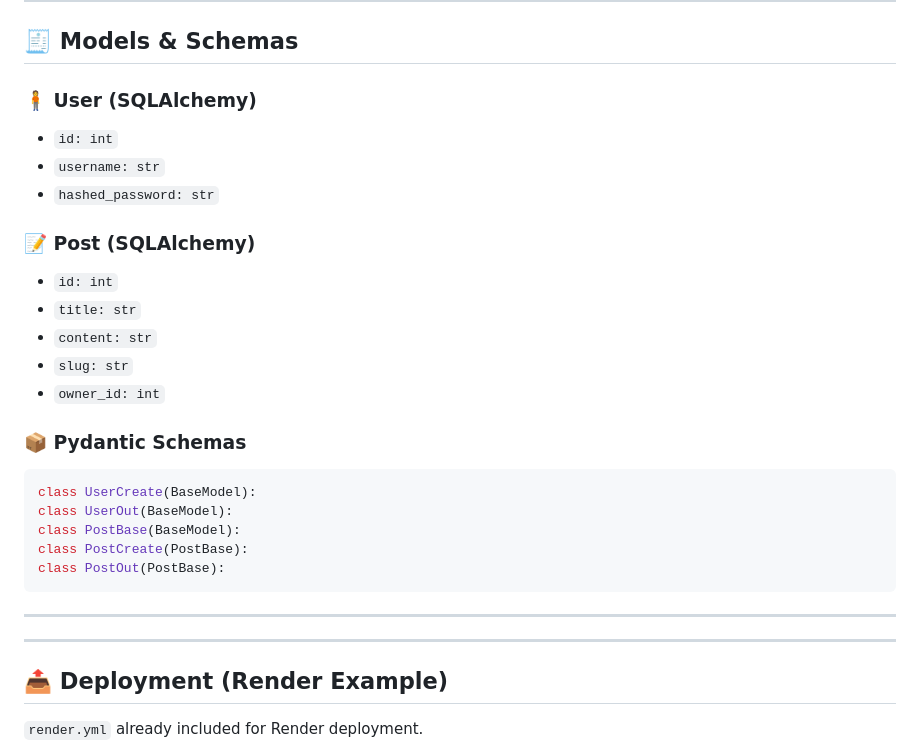
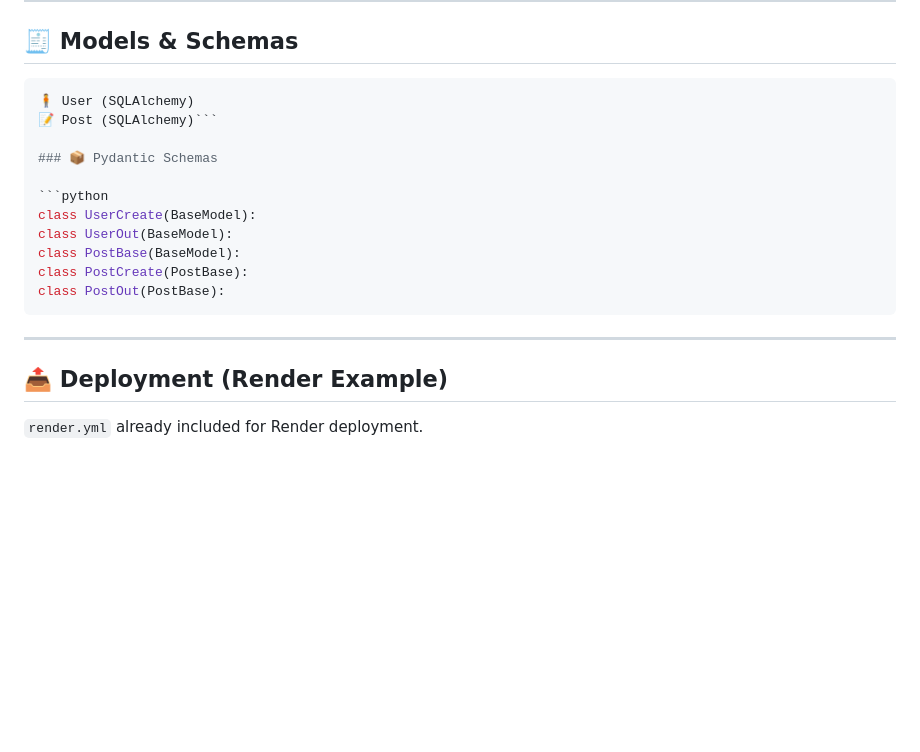
Before and after one commit to shahidmalik4/fastapi-html, a Markdown page: README.md, the part around the change. Rendered like a GitHub page; blank space fills up the shorter version.

````diff
--- a/README.md
+++ b/README.md
@@ -103,17 +103,9 @@ uvicorn app.main:app --reload
 
 ## 🧾 Models & Schemas
 
-### 🧍 User (SQLAlchemy)
-- `id: int`
-- `username: str`
-- `hashed_password: str`
-
-### 📝 Post (SQLAlchemy)
-- `id: int`
-- `title: str`
-- `content: str`
-- `slug: str`
-- `owner_id: int`
+```python
+🧍 User (SQLAlchemy)
+📝 Post (SQLAlchemy)```
 
 ### 📦 Pydantic Schemas
 
@@ -127,8 +119,6 @@ class PostOut(PostBase):
 
 ---
 
----
-
 
 ## 📤 Deployment (Render Example)
 
````
